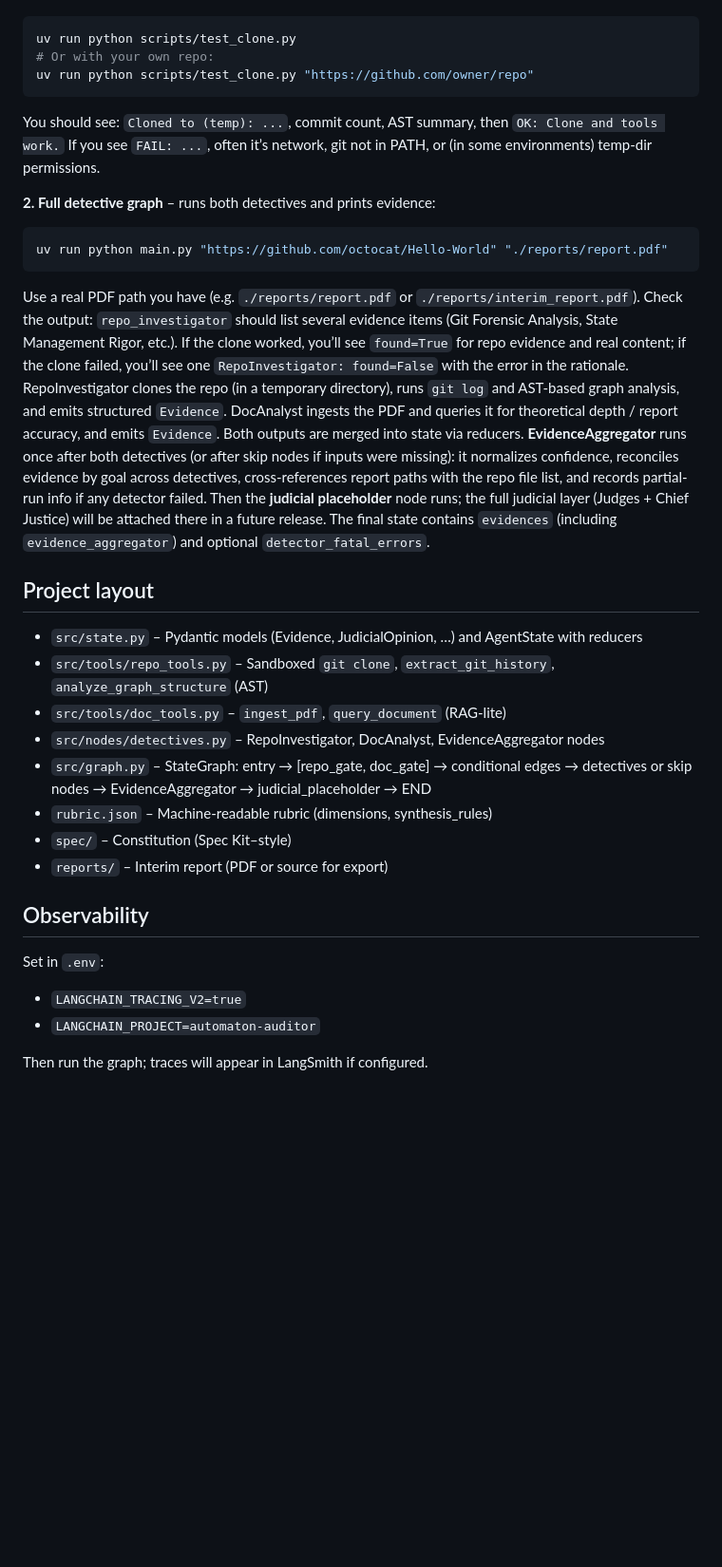
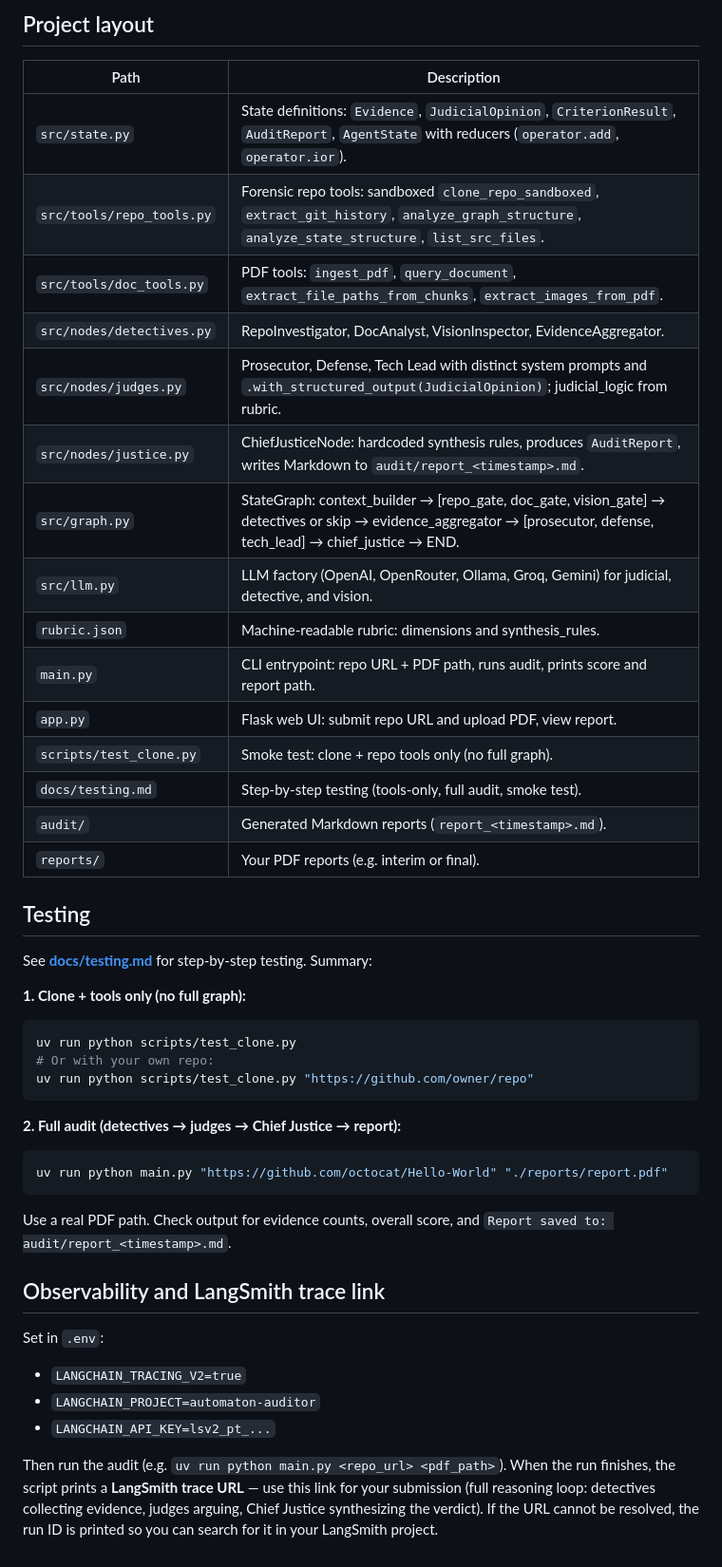
Before and after one commit to selambeyu/automaton-auditor, a Markdown page: README.md, the part around one of its changes. Shown at 95% size. GitHub-like rendering; blank space fills up the shorter version.

Commit message:
updated readme and add audit report

````diff
--- a/README.md
+++ b/README.md
@@ -59,3 +115,28 @@ Optional: append `--json` to print evidences as JSON.
+## Project layout
+
+| Path | Description |
+|------|-------------|
+| `src/state.py` | State definitions: `Evidence`, `JudicialOpinion`, `CriterionResult`, `AuditReport`, `AgentState` with reducers (`operator.add`, `operator.ior`). |
+| `src/tools/repo_tools.py` | Forensic repo tools: sandboxed `clone_repo_sandboxed`, `extract_git_history`, `analyze_graph_structure`, `analyze_state_structure`, `list_src_files`. |
+| `src/tools/doc_tools.py` | PDF tools: `ingest_pdf`, `query_document`, `extract_file_paths_from_chunks`, `extract_images_from_pdf`. |
+| `src/nodes/detectives.py` | RepoInvestigator, DocAnalyst, VisionInspector, EvidenceAggregator. |
+| `src/nodes/judges.py` | Prosecutor, Defense, Tech Lead with distinct system prompts and `.with_structured_output(JudicialOpinion)`; judicial_logic from rubric. |
+| `src/nodes/justice.py` | ChiefJusticeNode: hardcoded synthesis rules, produces `AuditReport`, writes Markdown to `audit/report_<timestamp>.md`. |
+| `src/graph.py` | StateGraph: context_builder → [repo_gate, doc_gate, vision_gate] → detectives or skip → evidence_aggregator → [prosecutor, defense, tech_lead] → chief_justice → END. |
+| `src/llm.py` | LLM factory (OpenAI, OpenRouter, Ollama, Groq, Gemini) for judicial, detective, and vision. |
+| `rubric.json` | Machine-readable rubric: dimensions and synthesis_rules. |
+| `main.py` | CLI entrypoint: repo URL + PDF path, runs audit, prints score and report path. |
+| `app.py` | Flask web UI: submit repo URL and upload PDF, view report. |
+| `scripts/test_clone.py` | Smoke test: clone + repo tools only (no full graph). |
+| `docs/testing.md` | Step-by-step testing (tools-only, full audit, smoke test). |
+| `audit/` | Generated Markdown reports (`report_<timestamp>.md`). |
+| `reports/` | Your PDF reports (e.g. interim or final). |
+
+## Testing
+
+See **[docs/testing.md](docs/testing.md)** for step-by-step testing. Summary:
+
+**1. Clone + tools only (no full graph):**
 
 ```bash
 uv run python scripts/test_clone.py
@@ -63,32 +144,20 @@ uv run python scripts/test_clone.py
 uv run python scripts/test_clone.py "https://github.com/owner/repo"
 ```
 
-You should see: `Cloned to (temp): ...`, commit count, AST summary, then `OK: Clone and tools work.` If you see `FAIL: ...`, often it’s network, git not in PATH, or (in some environments) temp-dir permissions.
-
-**2. Full detective graph** – runs both detectives and prints evidence:
+**2. Full audit (detectives → judges → Chief Justice → report):**
 
 ```bash
 uv run python main.py "https://github.com/octocat/Hello-World" "./reports/report.pdf"
 ```
 
-Use a real PDF path you have (e.g. `./reports/report.pdf` or `./reports/interim_report.pdf`). Check the output: `repo_investigator` should list several evidence items (Git Forensic Analysis, State Management Rigor, etc.). If the clone worked, you’ll see `found=True` for repo evidence and real content; if the clone failed, you’ll see one `RepoInvestigator: found=False` with the error in the rationale. RepoInvestigator clones the repo (in a temporary directory), runs `git log` and AST-based graph analysis, and emits structured `Evidence`. DocAnalyst ingests the PDF and queries it for theoretical depth / report accuracy, and emits `Evidence`. Both outputs are merged into state via reducers. **EvidenceAggregator** runs once after both detectives (or after skip nodes if inputs were missing): it normalizes confidence, reconciles evidence by goal across detectives, cross-references report paths with the repo file list, and records partial-run info if any detector failed. Then the **judicial placeholder** node runs; the full judicial layer (Judges + Chief Justice) will be attached there in a future release. The final state contains `evidences` (including `evidence_aggregator`) and optional `detector_fatal_errors`.
+Use a real PDF path. Check output for evidence counts, overall score, and `Report saved to: audit/report_<timestamp>.md`.
 
-## Project layout
-
-- `src/state.py` – Pydantic models (Evidence, JudicialOpinion, …) and AgentState with reducers
-- `src/tools/repo_tools.py` – Sandboxed `git clone`, `extract_git_history`, `analyze_graph_structure` (AST)
-- `src/tools/doc_tools.py` – `ingest_pdf`, `query_document` (RAG-lite)
-- `src/nodes/detectives.py` – RepoInvestigator, DocAnalyst, EvidenceAggregator nodes
-- `src/graph.py` – StateGraph: entry → [repo_gate, doc_gate] → conditional edges → detectives or skip nodes → EvidenceAggregator → judicial_placeholder → END
-- `rubric.json` – Machine-readable rubric (dimensions, synthesis_rules)
-- `spec/` – Constitution (Spec Kit–style)
-- `reports/` – Interim report (PDF or source for export)
-
-## Observability
+## Observability and LangSmith trace link
 
 Set in `.env`:
 
 - `LANGCHAIN_TRACING_V2=true`
 - `LANGCHAIN_PROJECT=automaton-auditor`
+- `LANGCHAIN_API_KEY=lsv2_pt_...`
 
-Then run the graph; traces will appear in LangSmith if configured.
+Then run the audit (e.g. `uv run python main.py <repo_url> <pdf_path>`). When the run finishes, the script prints a **LangSmith trace URL** — use this link for your submission (full reasoning loop: detectives collecting evidence, judges arguing, Chief Justice synthesizing the verdict). If the URL cannot be resolved, the run ID is printed so you can search for it in your LangSmith project.
````
Also changed, not shown: other parts of README.md (+77 -21 lines), audit/report_onpeer_generated/report_2026-02-27_22-18-19.md (added, +124 -0 lines), audit/report_onself_generated/report_2026-02-28_08-30-17.md (added, +123 -0 lines).
